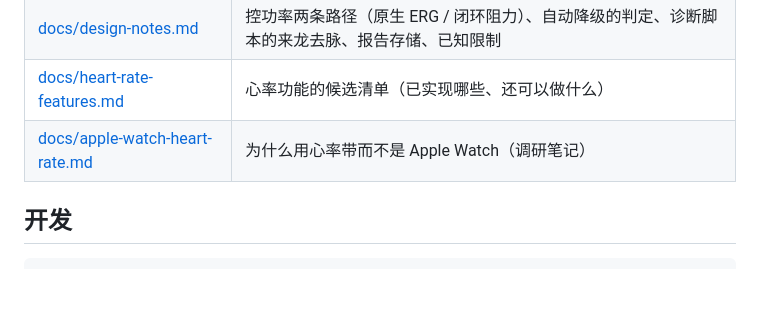
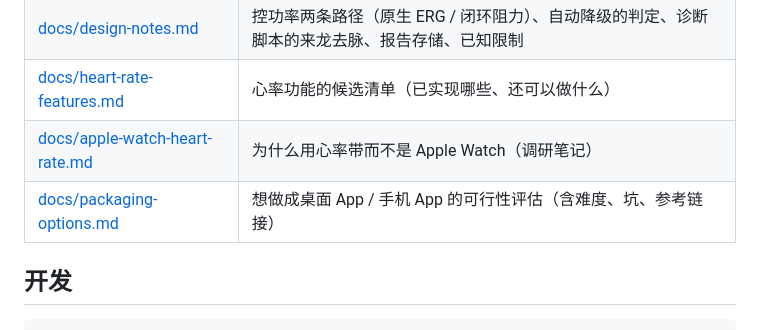
Before and after one commit to 1647790440/ibike-trainer, a Markdown page: README.md, the part around the change. Rendered like a GitHub page; blank space fills up the shorter version.

```diff
--- a/README.md
+++ b/README.md
@@ -226,6 +226,7 @@ issue 里，才有可能加上适配。
 | [docs/design-notes.md](docs/design-notes.md) | 控功率两条路径（原生 ERG / 闭环阻力）、自动降级的判定、诊断脚本的来龙去脉、报告存储、已知限制 |
 | [docs/heart-rate-features.md](docs/heart-rate-features.md) | 心率功能的候选清单（已实现哪些、还可以做什么） |
 | [docs/apple-watch-heart-rate.md](docs/apple-watch-heart-rate.md) | 为什么用心率带而不是 Apple Watch（调研笔记） |
+| [docs/packaging-options.md](docs/packaging-options.md) | 想做成桌面 App / 手机 App 的可行性评估（含难度、坑、参考链接） |
 
 ## 开发
 
```
Also changed, not shown: docs/packaging-options.md (added, +145 -0 lines).
